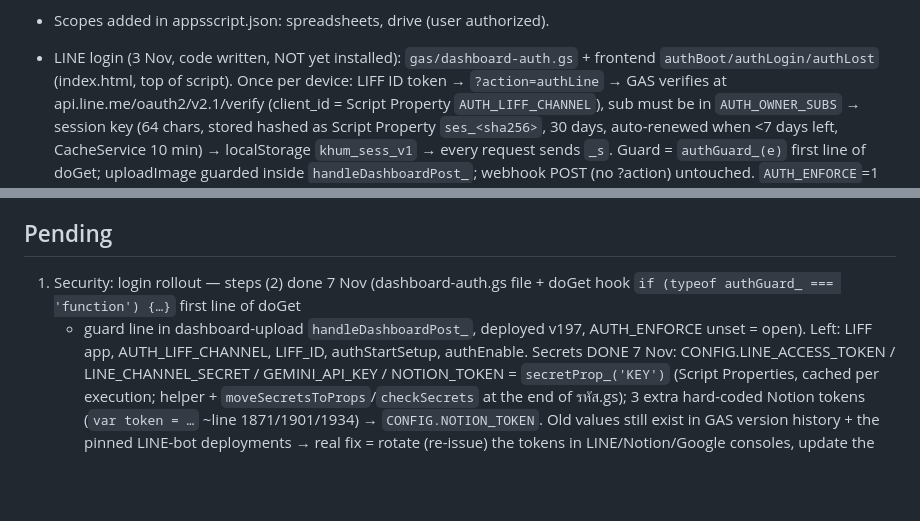
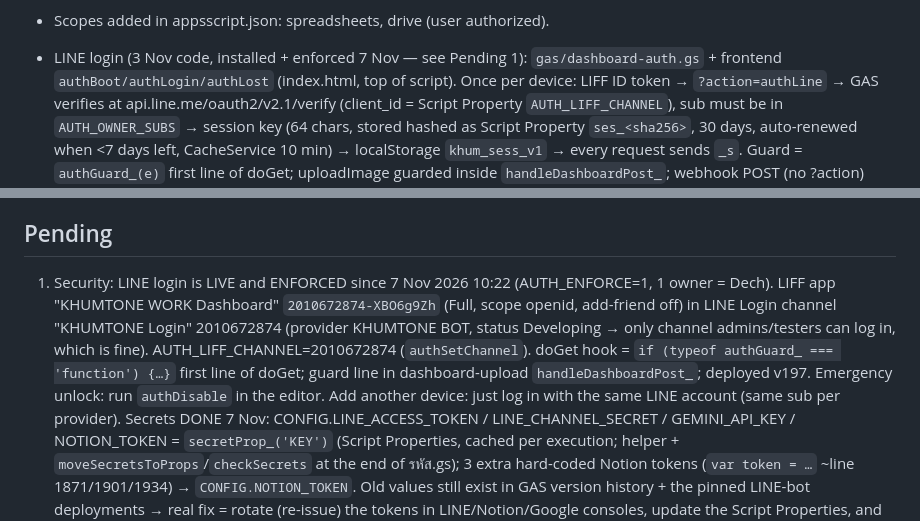
Before and after one commit to padubgdech/WORK, a Markdown page: CLAUDE.md, 2 parts joined by grey strips. Rendered like a GitHub page; blank space fills up the shorter version.

Commit message:
Docs: LINE login live and enforced
Co-Authored-By: Claude Opus 5.5 <noreply@anthropic.com>
Claude-Session: https://claude.ai/code/session_01Kt1A1egw7nSCQcpJdaudWw

```diff
--- a/CLAUDE.md
+++ b/CLAUDE.md
@@ -241,7 +241,7 @@ Personal task dashboard for Dech (KHUMTONE). Thai UI. Read this before changing
   (`pinQnMove`; always visible on touch). `pinQnOrder` bumps updatedAt so the order syncs with the notes.
 - Scopes added in appsscript.json: spreadsheets, drive (user authorized).
 
-- LINE login (3 Nov, code written, NOT yet installed): `gas/dashboard-auth.gs` + frontend `authBoot/authLogin/authLost` (index.html, top of script).
+- LINE login (3 Nov code, installed + enforced 7 Nov — see Pending 1): `gas/dashboard-auth.gs` + frontend `authBoot/authLogin/authLost` (index.html, top of script).
   Once per device: LIFF ID token → `?action=authLine` → GAS verifies at api.line.me/oauth2/v2.1/verify (client_id = Script Property
   `AUTH_LIFF_CHANNEL`), sub must be in `AUTH_OWNER_SUBS` → session key (64 chars, stored hashed as Script Property `ses_<sha256>`,
   30 days, auto-renewed when <7 days left, CacheService 10 min) → localStorage `khum_sess_v1` → every request sends `_s`.
@@ -255,8 +255,11 @@ Personal task dashboard for Dech (KHUMTONE). Thai UI. Read this before changing
   NOTE: once enforced, anything else calling the dashboard deployment's doGet without a session breaks (only the dashboard is known to).
 
 ## Pending
-1. Security: login rollout — steps (2) done 7 Nov (dashboard-auth.gs file + doGet hook `if (typeof authGuard_ === 'function') {…}` first line of doGet
-   + guard line in dashboard-upload `handleDashboardPost_`, deployed v197, AUTH_ENFORCE unset = open). Left: LIFF app, AUTH_LIFF_CHANNEL, LIFF_ID, authStartSetup, authEnable.
+1. Security: LINE login is LIVE and ENFORCED since 7 Nov 2026 10:22 (AUTH_ENFORCE=1, 1 owner = Dech). LIFF app "KHUMTONE WORK Dashboard"
+   `2010672874-XBO6g9Zh` (Full, scope openid, add-friend off) in LINE Login channel "KHUMTONE Login" 2010672874 (provider KHUMTONE BOT,
+   status Developing → only channel admins/testers can log in, which is fine). AUTH_LIFF_CHANNEL=2010672874 (`authSetChannel`). doGet hook =
+   `if (typeof authGuard_ === 'function') {…}` first line of doGet; guard line in dashboard-upload `handleDashboardPost_`; deployed v197.
+   Emergency unlock: run `authDisable` in the editor. Add another device: just log in with the same LINE account (same sub per provider).
    Secrets DONE 7 Nov: CONFIG.LINE_ACCESS_TOKEN / LINE_CHANNEL_SECRET / GEMINI_API_KEY / NOTION_TOKEN = `secretProp_('KEY')` (Script Properties,
    cached per execution; helper + `moveSecretsToProps`/`checkSecrets` at the end of รหัส.gs); 3 extra hard-coded Notion tokens (`var token = …`
    ~line 1871/1901/1934) → `CONFIG.NOTION_TOKEN`. Old values still exist in GAS version history + the pinned LINE-bot deployments →
```
